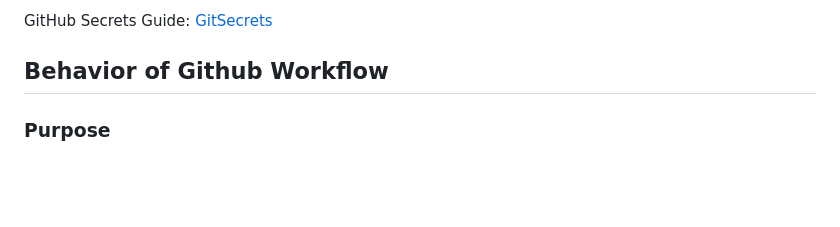
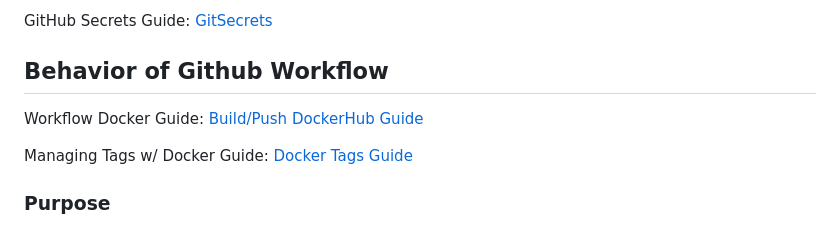
Before and after one commit to WSU-kduncan/f23cicd-Mechree, a Markdown page: README.md, the part around the change. GitHub-like rendering; blank space fills up the shorter version.

```diff
--- a/README.md
+++ b/README.md
@@ -131,6 +131,10 @@ GitHub Secrets Guide: [GitSecrets](https://docs.github.com/en/actions/security-g
 
 ## Behavior of Github Workflow
 
+Workflow Docker Guide: [Build/Push DockerHub Guide](https://github.com/marketplace/actions/build-and-push-docker-images)
+
+Managing Tags w/ Docker Guide: [Docker Tags Guide](https://docs.docker.com/build/ci/github-actions/manage-tags-labels/)
+
 ### Purpose
 - The purpose of GitHub Workflows is to automate the development process and eliminate tedious tasks among a development team.
 - A workflow will use a group of defined **Actions** to perform a defined task when an **event** is triggered.
```
